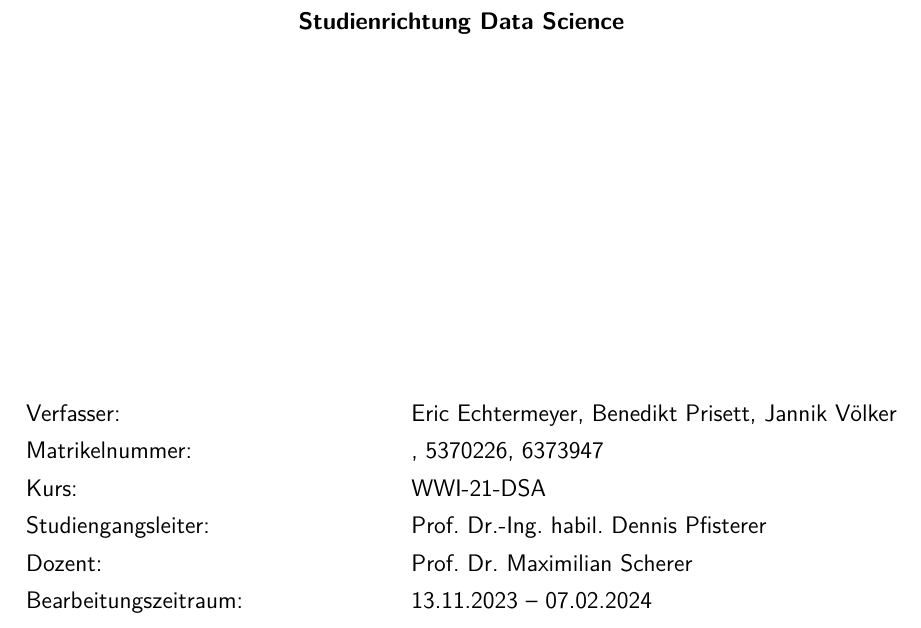
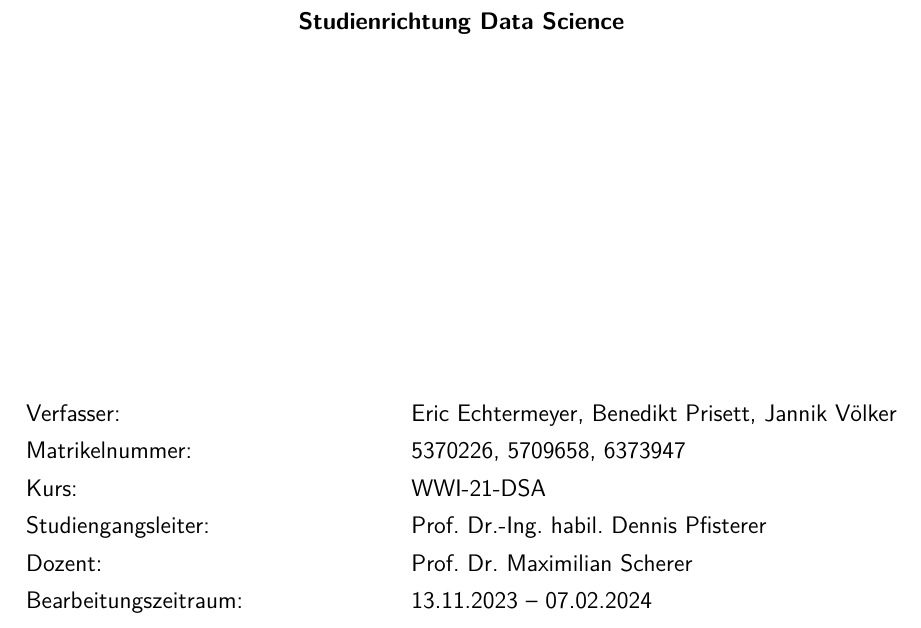
Before and after one commit to echtermeyer/OS-Scheduling-Algorithms-Comparison, a LaTeX document (latex/master.tex): part of page 1 of 26, cut so that both start at the same text. Compiled offline with pdfLaTeX.

Commit message:
matrikel

```diff
--- a/latex/master.tex
+++ b/latex/master.tex
@@ -46,7 +46,7 @@
 \Kurs{WWI-21-DSA}
 \Studienrichtung{Data Science}
 % TODO
-\Matrikelnummer{, 5370226, 6373947}
+\Matrikelnummer{5370226, 5709658, 6373947}
 \Studiengangsleiter{Prof. Dr.-Ing. habil. Dennis Pfisterer}
 \WissBetreuer{Prof. Dr. Maximilian Scherer}
 %\FirmenBetreuer{<Ihr(e) Firmenbetreuer(in)>}
```
